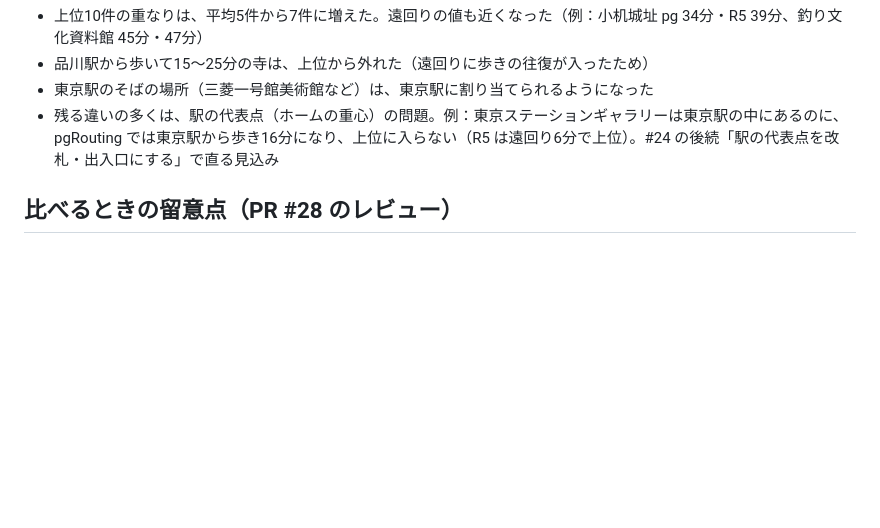
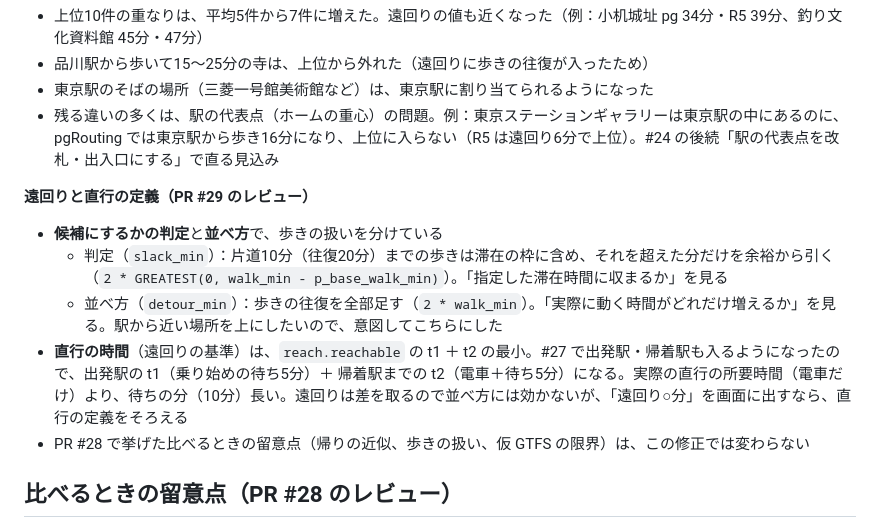
Before and after one commit to ex-day/poc, a Markdown page: reach/otp/README.md, the part around the change. GitHub-like rendering; blank space fills up the shorter version.

Commit message:
docs(reach): 判定と並べ方での歩きの扱いの違いと、直行の時間の定義を README に残す (#27)
PR #29 のレビューを受けて

Co-Authored-By: Claude Opus 5.5 <noreply@anthropic.com>
Claude-Session: https://claude.ai/code/session_01Jihc3LeEtTRvZLrrXeNZEF

```diff
--- a/reach/otp/README.md
+++ b/reach/otp/README.md
@@ -321,6 +321,14 @@ EXDAY_MODEL=cl-nagoya/ruri-v3-30m python reach/otp/compare_r5_suggest.py docker/
 - 東京駅のそばの場所（三菱一号館美術館など）は、東京駅に割り当てられるようになった
 - 残る違いの多くは、駅の代表点（ホームの重心）の問題。例：東京ステーションギャラリーは東京駅の中にあるのに、pgRouting では東京駅から歩き16分になり、上位に入らない（R5 は遠回り6分で上位）。#24 の後続「駅の代表点を改札・出入口にする」で直る見込み
 
+**遠回りと直行の定義（PR #29 のレビュー）**
+
+- **候補にするかの判定**と**並べ方**で、歩きの扱いを分けている
+  - 判定（`slack_min`）：片道10分（往復20分）までの歩きは滞在の枠に含め、それを超えた分だけを余裕から引く（`2 * GREATEST(0, walk_min - p_base_walk_min)`）。「指定した滞在時間に収まるか」を見る
+  - 並べ方（`detour_min`）：歩きの往復を全部足す（`2 * walk_min`）。「実際に動く時間がどれだけ増えるか」を見る。駅から近い場所を上にしたいので、意図してこちらにした
+- **直行の時間**（遠回りの基準）は、`reach.reachable` の t1 ＋ t2 の最小。#27 で出発駅・帰着駅も入るようになったので、出発駅の t1（乗り始めの待ち5分）＋ 帰着駅までの t2（電車＋待ち5分）になる。実際の直行の所要時間（電車だけ）より、待ちの分（10分）長い。遠回りは差を取るので並べ方には効かないが、「遠回り○分」を画面に出すなら、直行の定義をそろえる
+- PR #28 で挙げた比べるときの留意点（帰りの近似、歩きの扱い、仮 GTFS の限界）は、この修正では変わらない
+
 ## 比べるときの留意点（PR #28 のレビュー）
 
 上の結果は、次の条件の下での値。R5 と pgRouting のどちらを使うかを決めるときは、運用費と、比べる条件をそろえた追加の確かめを踏まえる。
```
